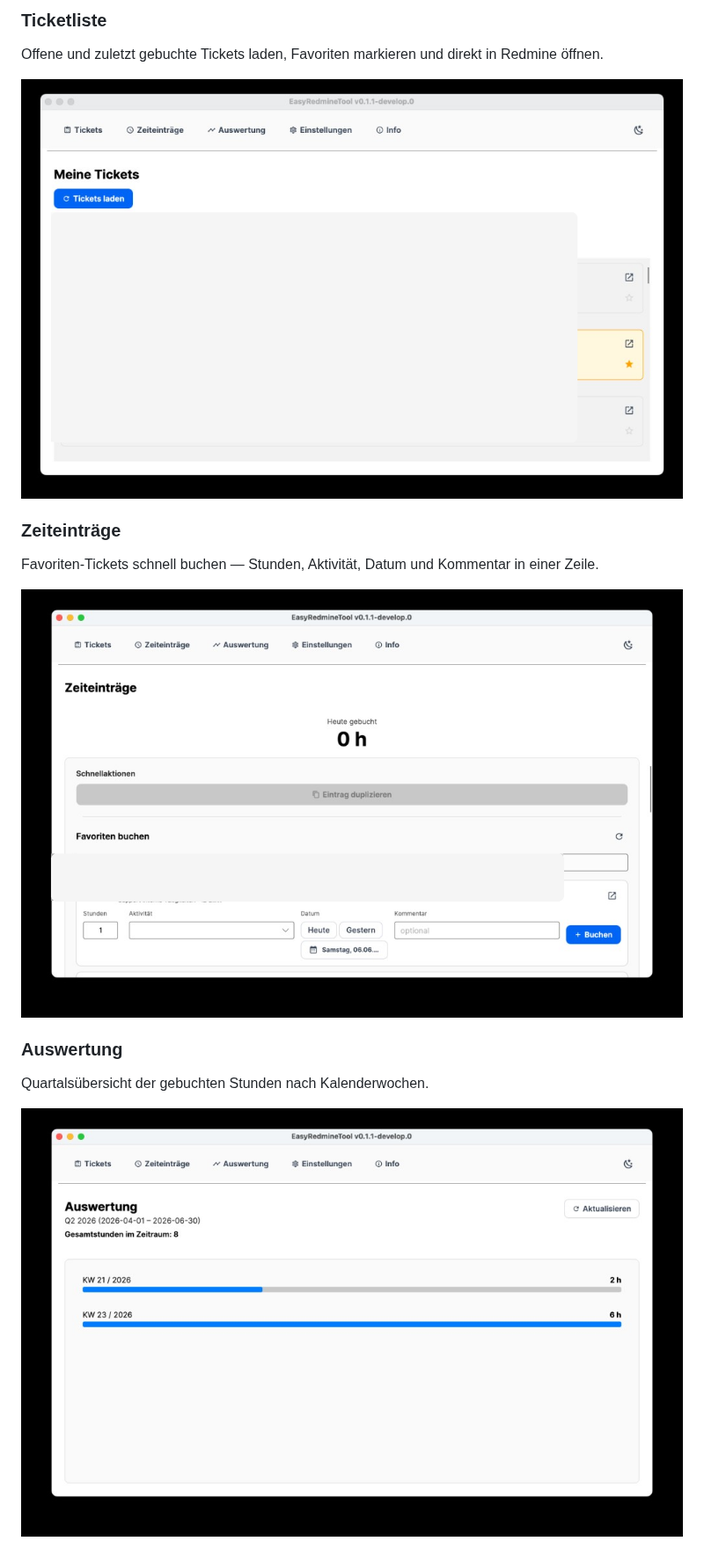
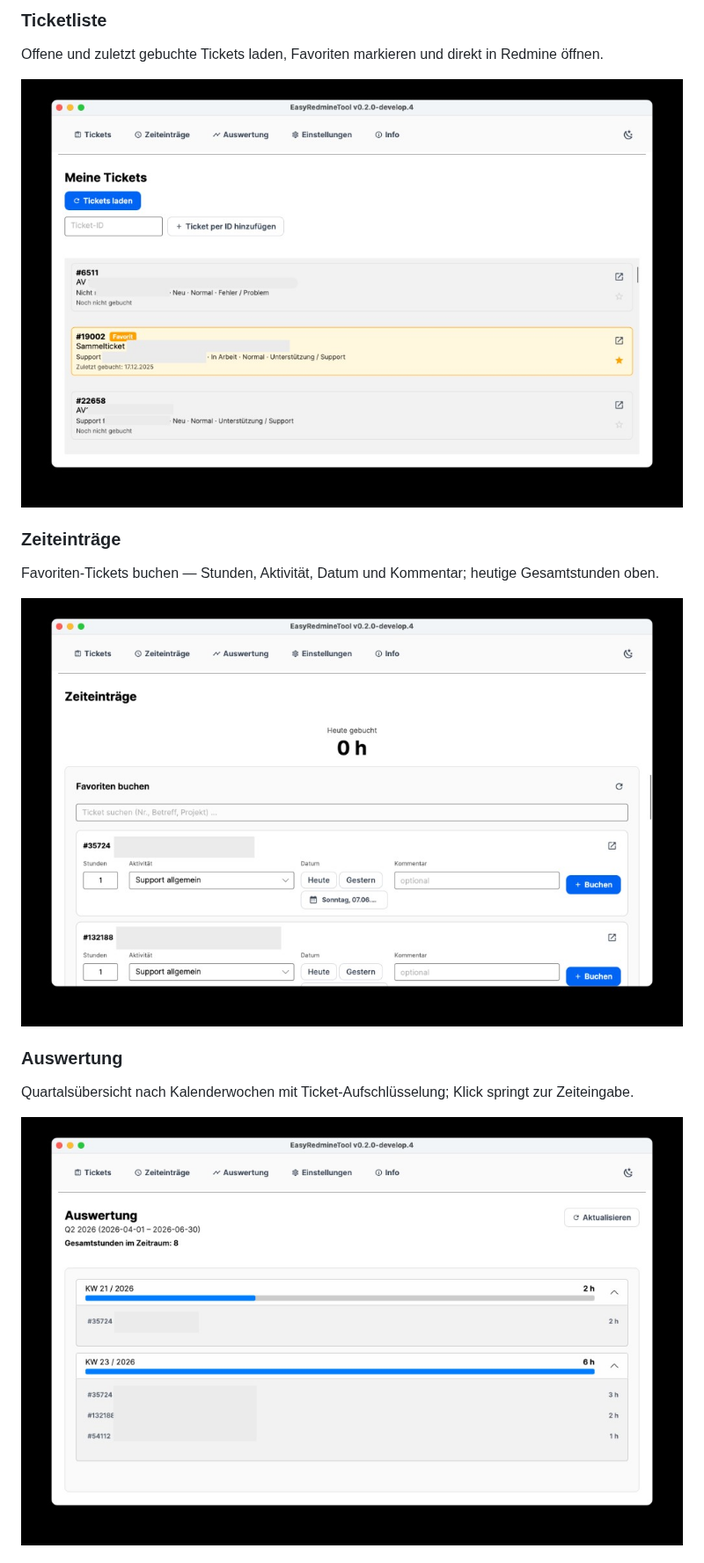
Before and after one commit to tom4711/EasyRedmineTool, a Markdown page: README.md, the part around one of its changes. Shown at 88% size. GitHub-like rendering; pictures changed too: docs/screenshots/tickets.png, docs/screenshots/time-entries.png, docs/screenshots/weekly-summary.png.

```diff
--- a/README.md
+++ b/README.md
@@ -20,11 +20,11 @@ Offene und zuletzt gebuchte Tickets laden, Favoriten markieren und direkt in Red
 ![Ticketliste](docs/screenshots/tickets.png)
 
 ### Zeiteinträge
-Favoriten-Tickets schnell buchen — Stunden, Aktivität, Datum und Kommentar in einer Zeile.
+Favoriten-Tickets buchen — Stunden, Aktivität, Datum und Kommentar; heutige Gesamtstunden oben.
 
 ![Zeiteinträge](docs/screenshots/time-entries.png)
 
 ### Auswertung
-Quartalsübersicht der gebuchten Stunden nach Kalenderwochen.
+Quartalsübersicht nach Kalenderwochen mit Ticket-Aufschlüsselung; Klick springt zur Zeiteingabe.
 
 ![Auswertung](docs/screenshots/weekly-summary.png)
```
Also changed, not shown: other parts of README.md (+7 -3 lines), docs/screenshots/settings.png (added), 9 other files.
